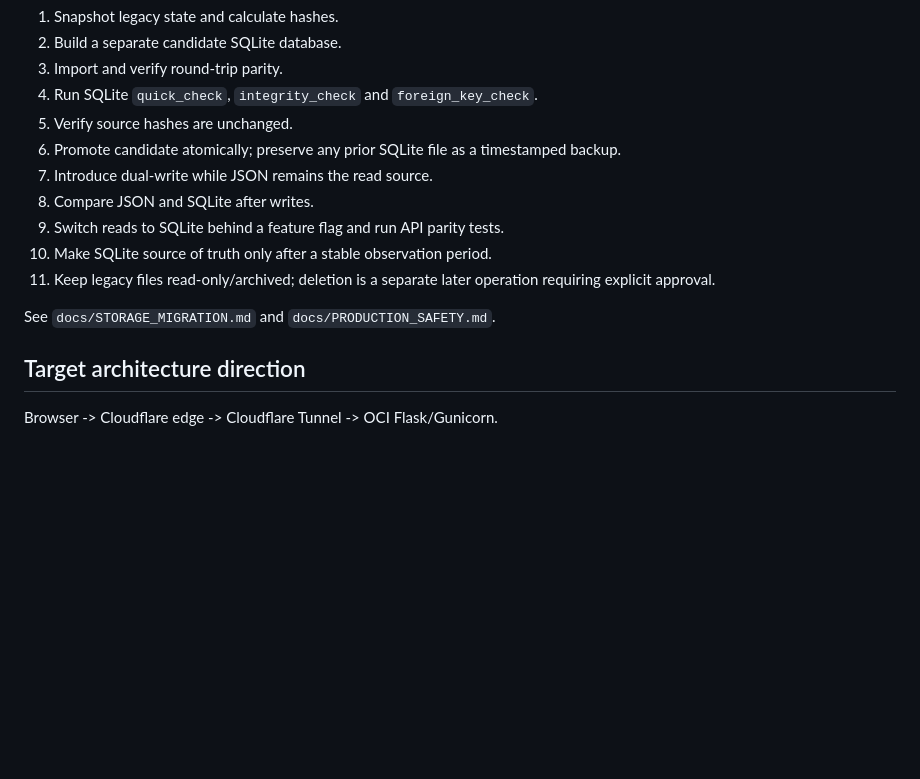
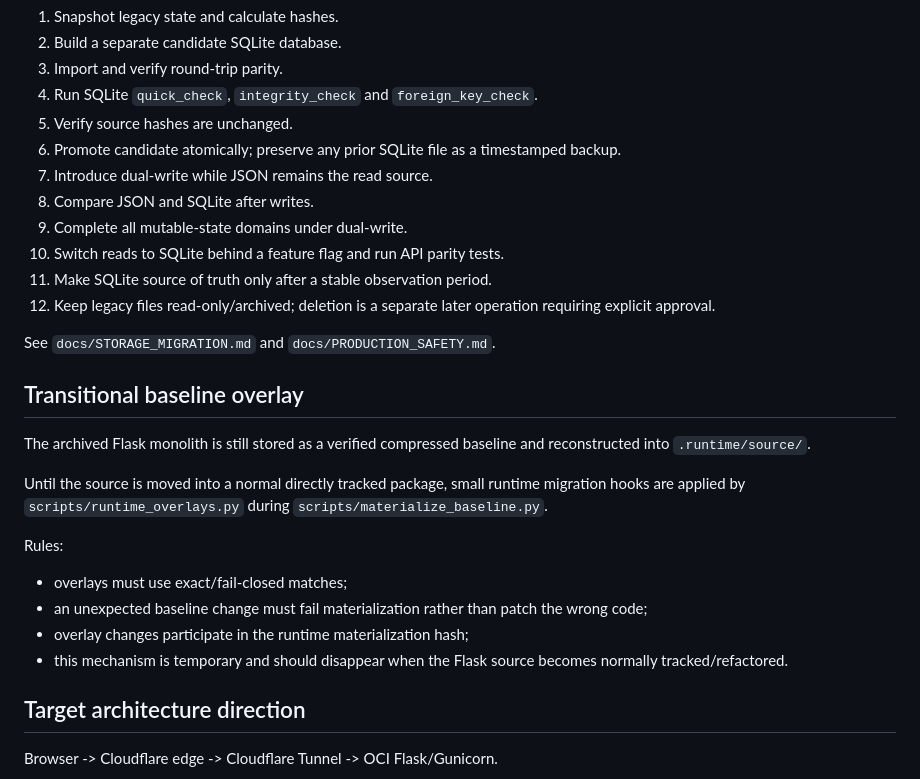
Before and after one commit to aleksandreev2/arcdb, a Markdown page: AGENTS.md, the part around one of its changes. GitHub-like rendering; blank space fills up the shorter version.

```diff
--- a/AGENTS.md
+++ b/AGENTS.md
@@ -65,11 +104,25 @@ Do not skip phases:
 6. Promote candidate atomically; preserve any prior SQLite file as a timestamped backup.
 7. Introduce dual-write while JSON remains the read source.
 8. Compare JSON and SQLite after writes.
-9. Switch reads to SQLite behind a feature flag and run API parity tests.
-10. Make SQLite source of truth only after a stable observation period.
-11. Keep legacy files read-only/archived; deletion is a separate later operation requiring explicit approval.
+9. Complete all mutable-state domains under dual-write.
+10. Switch reads to SQLite behind a feature flag and run API parity tests.
+11. Make SQLite source of truth only after a stable observation period.
+12. Keep legacy files read-only/archived; deletion is a separate later operation requiring explicit approval.
 
 See `docs/STORAGE_MIGRATION.md` and `docs/PRODUCTION_SAFETY.md`.
+
+## Transitional baseline overlay
+
+The archived Flask monolith is still stored as a verified compressed baseline and reconstructed into `.runtime/source/`.
+
+Until the source is moved into a normal directly tracked package, small runtime migration hooks are applied by `scripts/runtime_overlays.py` during `scripts/materialize_baseline.py`.
+
+Rules:
+
+- overlays must use exact/fail-closed matches;
+- an unexpected baseline change must fail materialization rather than patch the wrong code;
+- overlay changes participate in the runtime materialization hash;
+- this mechanism is temporary and should disappear when the Flask source becomes normally tracked/refactored.
 
 ## Target architecture direction
 
```
Also changed, not shown: other parts of AGENTS.md (+66 -9 lines).
